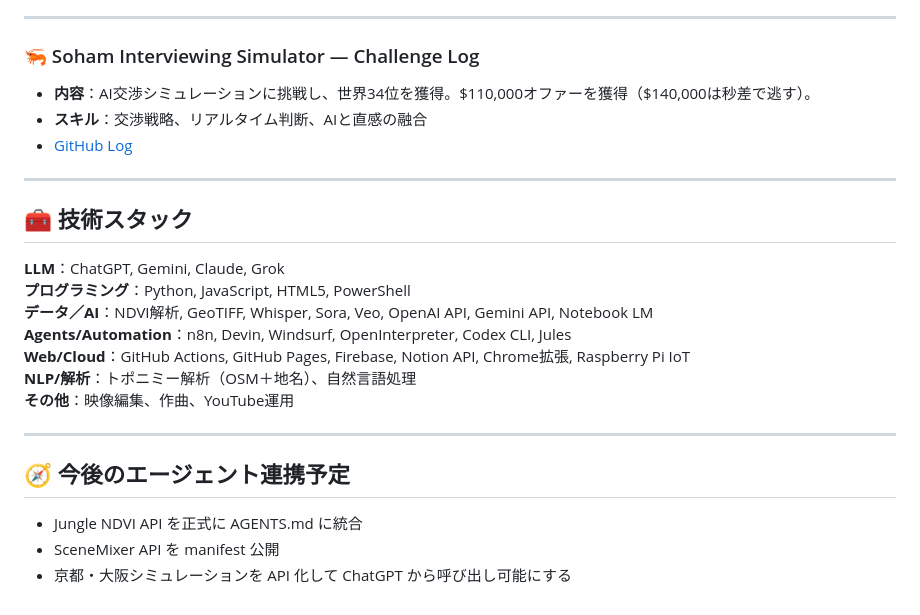
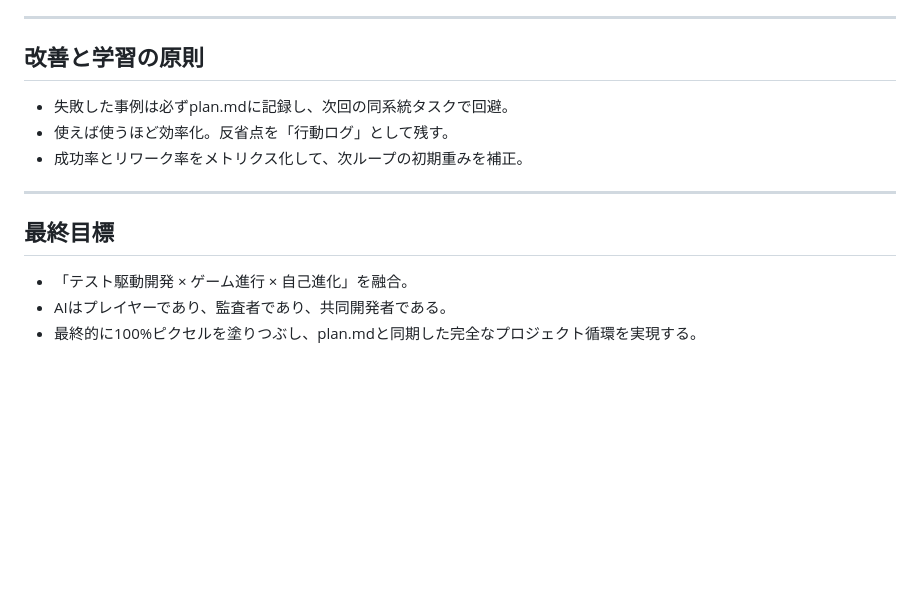
Before and after one commit to KG-NINJA/KGchallengedskill, a Markdown page: AGENTS.md, the part around one of its changes. Drawn GitHub-style; blank space fills up the shorter version.

```diff
--- a/AGENTS.md
+++ b/AGENTS.md
@@ -66,25 +61,14 @@ curl "https://KG-NINJA.github.io/KGchallengedskill/hello"
 
 ---
 
-### 🦐 Soham Interviewing Simulator — Challenge Log
-- **内容**：AI交渉シミュレーションに挑戦し、世界34位を獲得。$110,000オファーを獲得（$140,000は秒差で逃す）。
-- **スキル**：交渉戦略、リアルタイム判断、AIと直感の融合
-- [GitHub Log](https://github.com/KG-NINJA/soham.penrose/blob/main/readme.md)
+## 改善と学習の原則
+- 失敗した事例は必ずplan.mdに記録し、次回の同系統タスクで回避。
+- 使えば使うほど効率化。反省点を「行動ログ」として残す。
+- 成功率とリワーク率をメトリクス化して、次ループの初期重みを補正。
 
 ---
 
-## 🧰 技術スタック
-**LLM**：ChatGPT, Gemini, Claude, Grok
-**プログラミング**：Python, JavaScript, HTML5, PowerShell
-**データ／AI**：NDVI解析, GeoTIFF, Whisper, Sora, Veo, OpenAI API, Gemini API, Notebook LM
-**Agents/Automation**：n8n, Devin, Windsurf, OpenInterpreter, Codex CLI, Jules
-**Web/Cloud**：GitHub Actions, GitHub Pages, Firebase, Notion API, Chrome拡張, Raspberry Pi IoT
-**NLP/解析**：トポニミー解析（OSM＋地名）、自然言語処理
-**その他**：映像編集、作曲、YouTube運用
-
----
-
-## 🧭 今後のエージェント連携予定
-- Jungle NDVI API を正式に AGENTS.md に統合
-- SceneMixer API を manifest 公開
-- 京都・大阪シミュレーションを API 化して ChatGPT から呼び出し可能にする
+## 最終目標
+- 「テスト駆動開発 × ゲーム進行 × 自己進化」を融合。
+- AIはプレイヤーであり、監査者であり、共同開発者である。
+- 最終的に100%ピクセルを塗りつぶし、plan.mdと同期した完全なプロジェクト循環を実現する。
```
Also changed, not shown: other parts of AGENTS.md (+46 -51 lines).
